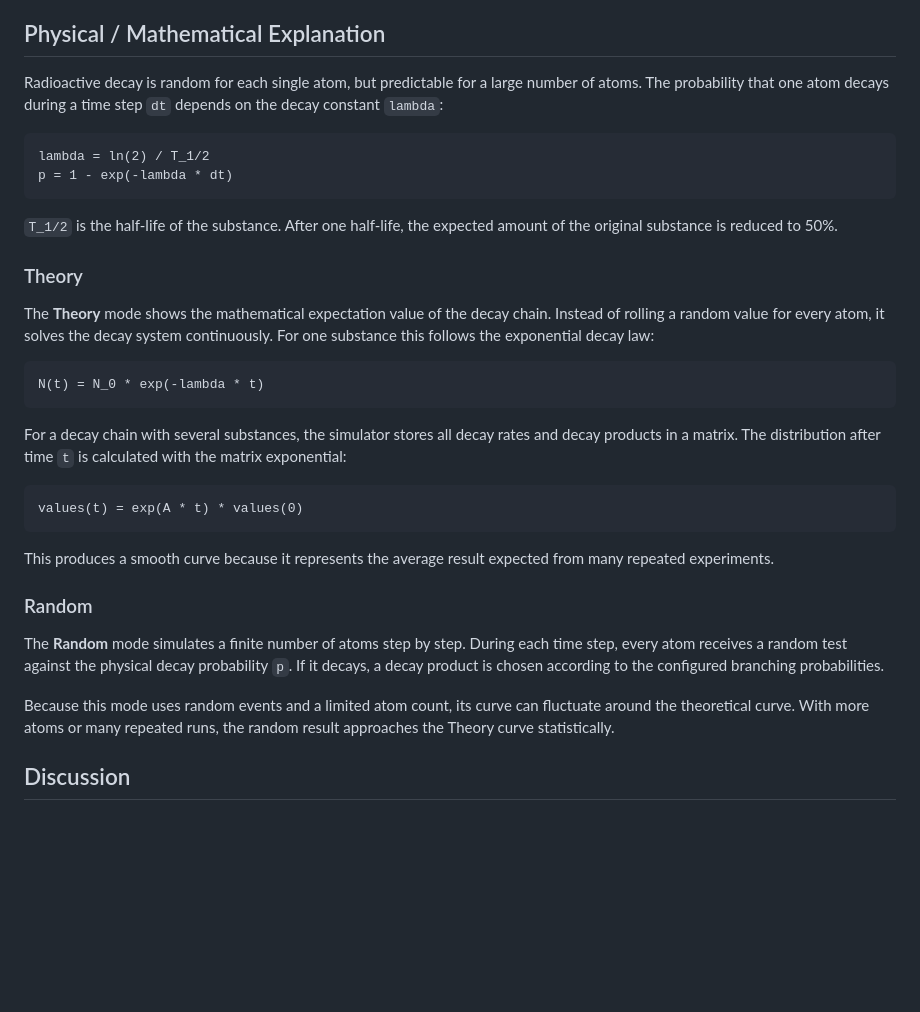
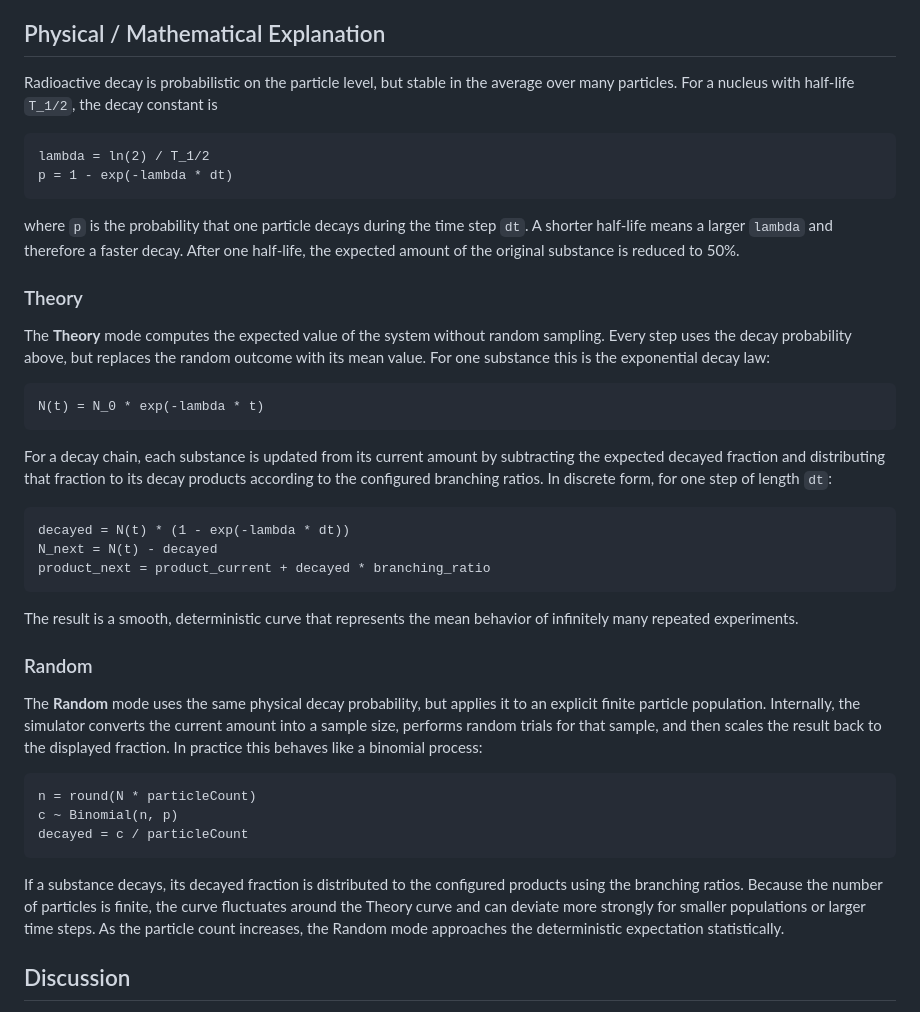
Before and after one commit to FelixderAndere/Radioactive-Decay-Visualisation-, a Markdown page: README.md, the part around the change. Rendered like a GitHub page; blank space fills up the shorter version.

Commit message:
Update Readme Sim Explaination

````diff
--- a/README.md
+++ b/README.md
@@ -35,48 +35,63 @@ https://felixderandere.github.io/Radioactive-Decay-Visualisation/
 
 
 ## Physical / Mathematical Explanation
-Radioactive decay is random for each single atom, but predictable for a large
-number of atoms. The probability that one atom decays during a time step `dt`
-depends on the decay constant `lambda`:
+Radioactive decay is probabilistic on the particle level, but stable in the
+average over many particles. For a nucleus with half-life `T_1/2`, the decay
+constant is
 
 ```text
 lambda = ln(2) / T_1/2
 p = 1 - exp(-lambda * dt)
 ```
 
-`T_1/2` is the half-life of the substance. After one half-life, the expected
-amount of the original substance is reduced to 50%.
+where `p` is the probability that one particle decays during the time step
+`dt`. A shorter half-life means a larger `lambda` and therefore a faster
+decay. After one half-life, the expected amount of the original substance is
+reduced to 50%.
 
 ### Theory
 
-The **Theory** mode shows the mathematical expectation value of the decay
-chain. Instead of rolling a random value for every atom, it solves the decay
-system continuously. For one substance this follows the exponential decay law:
+The **Theory** mode computes the expected value of the system without random
+sampling. Every step uses the decay probability above, but replaces the random
+outcome with its mean value. For one substance this is the exponential decay
+law:
 
 ```text
 N(t) = N_0 * exp(-lambda * t)
 ```
 
-For a decay chain with several substances, the simulator stores all decay rates
-and decay products in a matrix. The distribution after time `t` is calculated
-with the matrix exponential:
+For a decay chain, each substance is updated from its current amount by
+subtracting the expected decayed fraction and distributing that fraction to
+its decay products according to the configured branching ratios. In discrete
+form, for one step of length `dt`:
 
 ```text
-values(t) = exp(A * t) * values(0)
+decayed = N(t) * (1 - exp(-lambda * dt))
+N_next = N(t) - decayed
+product_next = product_current + decayed * branching_ratio
 ```
 
-This produces a smooth curve because it represents the average result expected
-from many repeated experiments.
+The result is a smooth, deterministic curve that represents the mean behavior
+of infinitely many repeated experiments.
 
 ### Random
-The **Random** mode simulates a finite number of atoms step by step. During each
-time step, every atom receives a random test against the physical decay
-probability `p`. If it decays, a decay product is chosen according to the
-configured branching probabilities.
+The **Random** mode uses the same physical decay probability, but applies it to
+an explicit finite particle population. Internally, the simulator converts the
+current amount into a sample size, performs random trials for that sample, and
+then scales the result back to the displayed fraction. In practice this behaves
+like a binomial process:
 
-Because this mode uses random events and a limited atom count, its curve can
-fluctuate around the theoretical curve. With more atoms or many repeated runs,
-the random result approaches the Theory curve statistically.
+```text
+n = round(N * particleCount)
+c ~ Binomial(n, p)
+decayed = c / particleCount
+```
+
+If a substance decays, its decayed fraction is distributed to the configured
+products using the branching ratios. Because the number of particles is finite,
+the curve fluctuates around the Theory curve and can deviate more strongly for
+smaller populations or larger time steps. As the particle count increases, the
+Random mode approaches the deterministic expectation statistically.
 
 ## Discussion
 The following Screenshots show an Analysis with the /test/test.js script.
````
